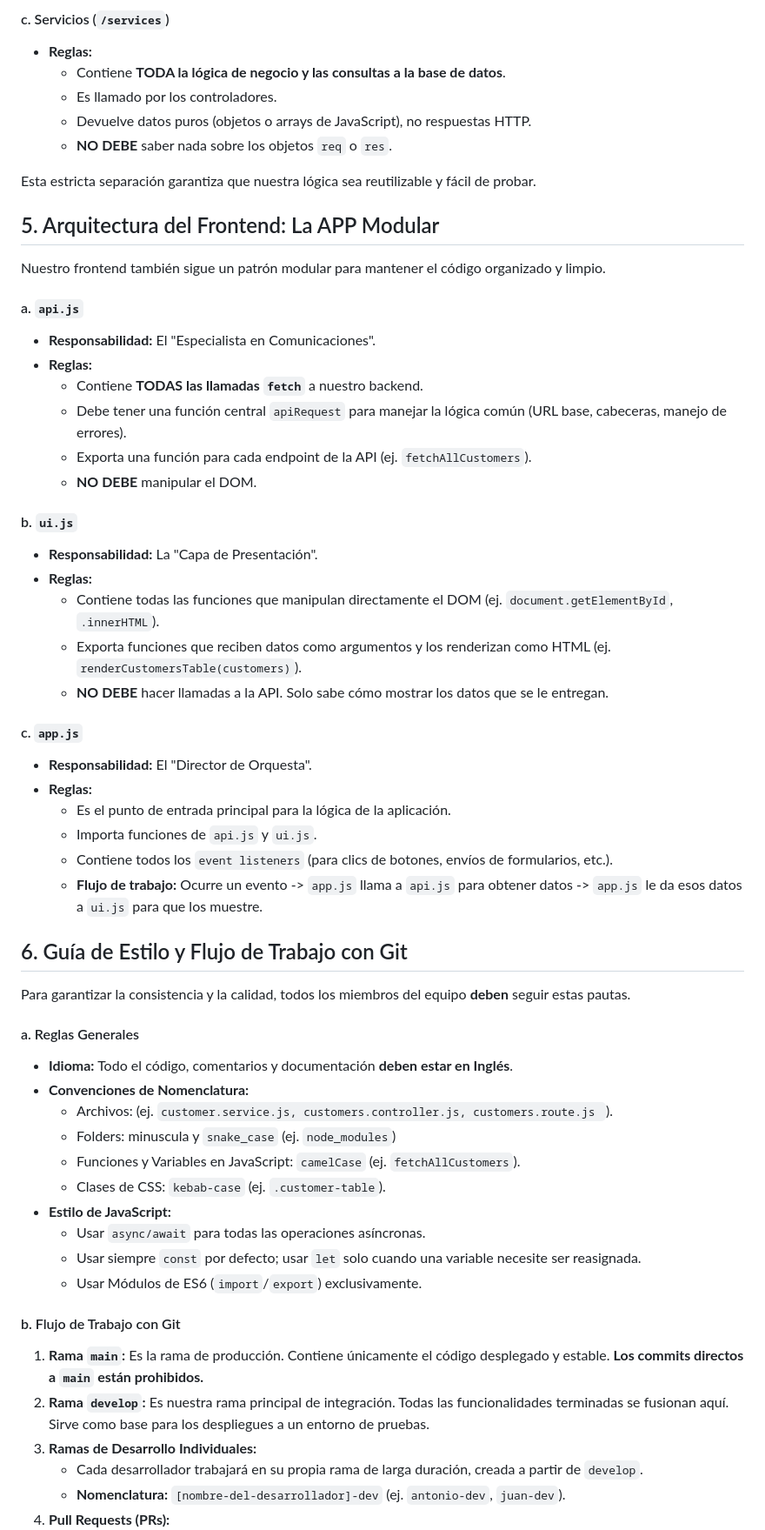
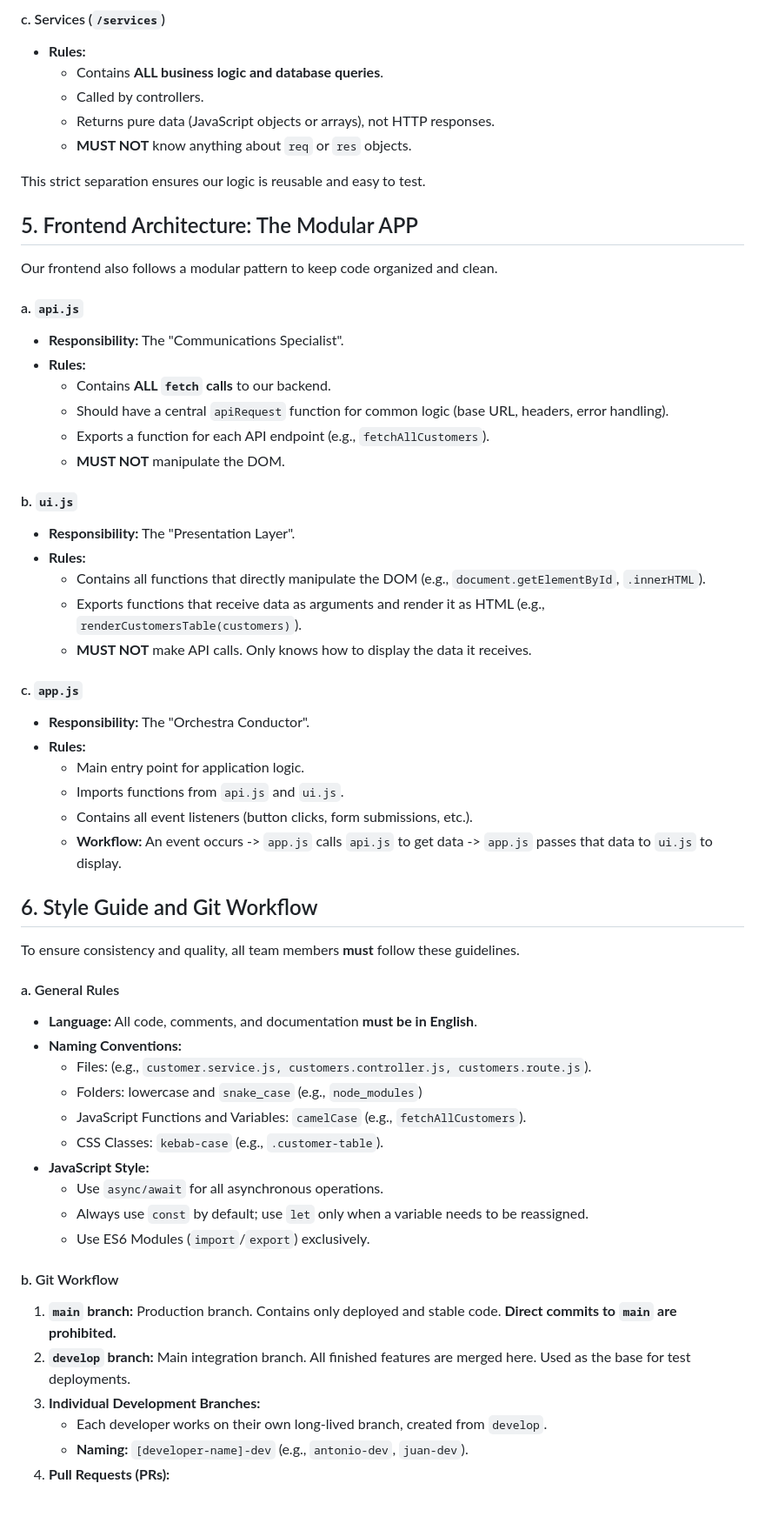
Before and after one commit to TonyS-dev/Nexus-Code-Frontend, a Markdown page: guidelines/coding_style.md, the part around one of its changes. Shown at 87% size. Rendered like a GitHub page; blank space fills up the shorter version.

Commit message:
docs: Translate project guidelines to English and add links to project resources

```diff
--- a/guidelines/coding_style.md
+++ b/guidelines/coding_style.md
@@ -70,61 +70,61 @@ Nuestro backend sigue una estricta arquitectura de 3 capas (o *tiers*). Cada pet
 
-#### c. Servicios (`/services`)
--   **Reglas:**
-    -   Contiene **TODA la lógica de negocio y las consultas a la base de datos**.
-    -   Es llamado por los controladores.
-    -   Devuelve datos puros (objetos o arrays de JavaScript), no respuestas HTTP.
-    -   **NO DEBE** saber nada sobre los objetos `req` o `res`.
+#### c. Services (`/services`)
+-   **Rules:**
+    -   Contains **ALL business logic and database queries**.
+    -   Called by controllers.
+    -   Returns pure data (JavaScript objects or arrays), not HTTP responses.
+    -   **MUST NOT** know anything about `req` or `res` objects.
 
-Esta estricta separación garantiza que nuestra lógica sea reutilizable y fácil de probar.
+This strict separation ensures our logic is reusable and easy to test.
 
-## 5. Arquitectura del Frontend: La APP Modular
+## 5. Frontend Architecture: The Modular APP
 
-Nuestro frontend también sigue un patrón modular para mantener el código organizado y limpio.
+Our frontend also follows a modular pattern to keep code organized and clean.
 
 #### a. `api.js`
--   **Responsabilidad:** El "Especialista en Comunicaciones".
--   **Reglas:**
-    -   Contiene **TODAS las llamadas `fetch`** a nuestro backend.
-    -   Debe tener una función central `apiRequest` para manejar la lógica común (URL base, cabeceras, manejo de errores).
-    -   Exporta una función para cada endpoint de la API (ej. `fetchAllCustomers`).
-    -   **NO DEBE** manipular el DOM.
+-   **Responsibility:** The "Communications Specialist".
+-   **Rules:**
+    -   Contains **ALL `fetch` calls** to our backend.
+    -   Should have a central `apiRequest` function for common logic (base URL, headers, error handling).
+    -   Exports a function for each API endpoint (e.g., `fetchAllCustomers`).
+    -   **MUST NOT** manipulate the DOM.
 
 #### b. `ui.js`
--   **Responsabilidad:** La "Capa de Presentación".
--   **Reglas:**
-    -   Contiene todas las funciones que manipulan directamente el DOM (ej. `document.getElementById`, `.innerHTML`).
-    -   Exporta funciones que reciben datos como argumentos y los renderizan como HTML (ej. `renderCustomersTable(customers)`).
-    -   **NO DEBE** hacer llamadas a la API. Solo sabe cómo mostrar los datos que se le entregan.
+-   **Responsibility:** The "Presentation Layer".
+-   **Rules:**
+    -   Contains all functions that directly manipulate the DOM (e.g., `document.getElementById`, `.innerHTML`).
+    -   Exports functions that receive data as arguments and render it as HTML (e.g., `renderCustomersTable(customers)`).
+    -   **MUST NOT** make API calls. Only knows how to display the data it receives.
 
 #### c. `app.js`
--   **Responsabilidad:** El "Director de Orquesta".
--   **Reglas:**
-    -   Es el punto de entrada principal para la lógica de la aplicación.
-    -   Importa funciones de `api.js` y `ui.js`.
-    -   Contiene todos los `event listeners` (para clics de botones, envíos de formularios, etc.).
-    -   **Flujo de trabajo:** Ocurre un evento -> `app.js` llama a `api.js` para obtener datos -> `app.js` le da esos datos a `ui.js` para que los muestre.
+-   **Responsibility:** The "Orchestra Conductor".
+-   **Rules:**
+    -   Main entry point for application logic.
+    -   Imports functions from `api.js` and `ui.js`.
+    -   Contains all event listeners (button clicks, form submissions, etc.).
+    -   **Workflow:** An event occurs -> `app.js` calls `api.js` to get data -> `app.js` passes that data to `ui.js` to display.
 
-## 6. Guía de Estilo y Flujo de Trabajo con Git
+## 6. Style Guide and Git Workflow
 
-Para garantizar la consistencia y la calidad, todos los miembros del equipo **deben** seguir estas pautas.
+To ensure consistency and quality, all team members **must** follow these guidelines.
 
-#### a. Reglas Generales
--   **Idioma:** Todo el código, comentarios y documentación **deben estar en Inglés**.
--   **Convenciones de Nomenclatura:**
-    -   Archivos:  (ej. `customer.service.js, customers.controller.js, customers.route.js `).
-    -   Folders: minuscula y `snake_case`  (ej. `node_modules`)
-    -   Funciones y Variables en JavaScript: `camelCase` (ej. `fetchAllCustomers`).
-    -   Clases de CSS: `kebab-case` (ej. `.customer-table`).
--   **Estilo de JavaScript:**
-    -   Usar `async/await` para todas las operaciones asíncronas.
-    -   Usar siempre `const` por defecto; usar `let` solo cuando una variable necesite ser reasignada.
-    -   Usar Módulos de ES6 (`import`/`export`) exclusivamente.
+#### a. General Rules
+-   **Language:** All code, comments, and documentation **must be in English**.
+-   **Naming Conventions:**
+    -   Files: (e.g., `customer.service.js, customers.controller.js, customers.route.js`).
+    -   Folders: lowercase and `snake_case` (e.g., `node_modules`)
+    -   JavaScript Functions and Variables: `camelCase` (e.g., `fetchAllCustomers`).
+    -   CSS Classes: `kebab-case` (e.g., `.customer-table`).
+-   **JavaScript Style:**
+    -   Use `async/await` for all asynchronous operations.
+    -   Always use `const` by default; use `let` only when a variable needs to be reassigned.
+    -   Use ES6 Modules (`import`/`export`) exclusively.
 
-#### b. Flujo de Trabajo con Git
+#### b. Git Workflow
 
-1.  **Rama `main`:** Es la rama de producción. Contiene únicamente el código desplegado y estable. **Los commits directos a `main` están prohibidos.**
-2.  **Rama `develop`:** Es nuestra rama principal de integración. Todas las funcionalidades terminadas se fusionan aquí. Sirve como base para los despliegues a un entorno de pruebas.
-3.  **Ramas de Desarrollo Individuales:**
-    -   Cada desarrollador trabajará en su propia rama de larga duración, creada a partir de `develop`.
-    -   **Nomenclatura:** `[nombre-del-desarrollador]-dev` (ej. `antonio-dev`, `juan-dev`).
+1.  **`main` branch:** Production branch. Contains only deployed and stable code. **Direct commits to `main` are prohibited.**
+2.  **`develop` branch:** Main integration branch. All finished features are merged here. Used as the base for test deployments.
+3.  **Individual Development Branches:**
+    -   Each developer works on their own long-lived branch, created from `develop`.
+    -   **Naming:** `[developer-name]-dev` (e.g., `antonio-dev`, `juan-dev`).
 4.  **Pull Requests (PRs):**
```
Also changed, not shown: other parts of guidelines/coding_style.md (+52 -52 lines), guidelines/links_to_project.md (added, +13 -0 lines), guidelines/plan.md (+42 -42 lines).
